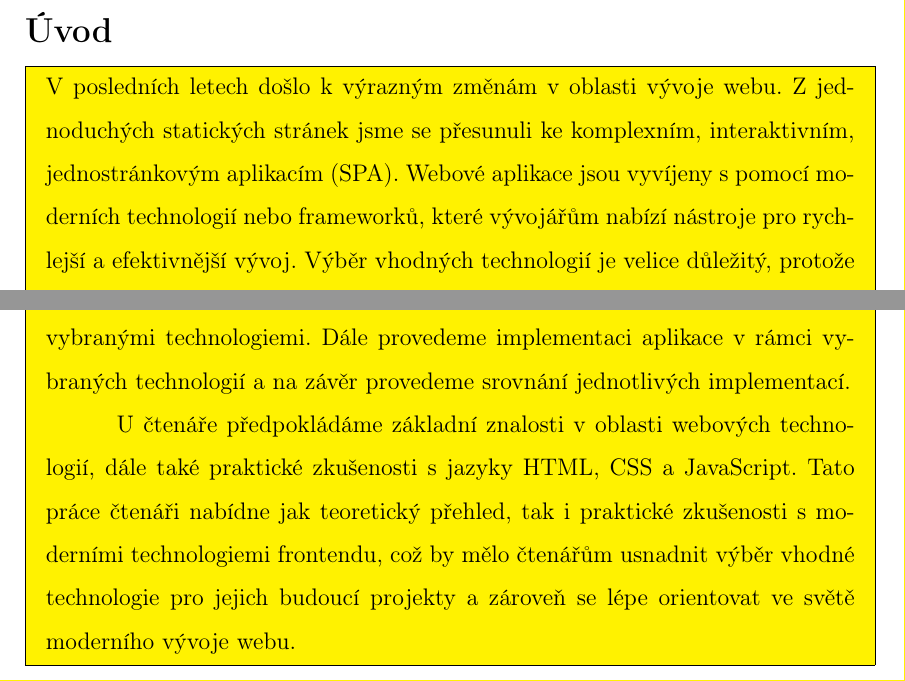
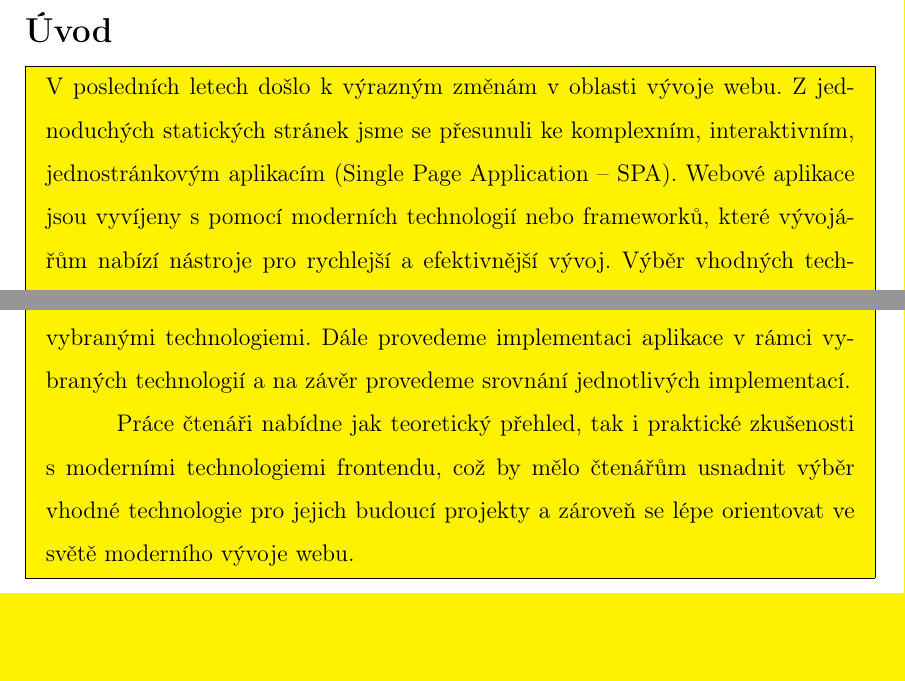
Before and after one commit to lukyncze/bachelor-thesis, a LaTeX thesis (thesis/sablona_ukazka.tex, which reads thesis/uvodni_kapitola.tex): two parts of page 10 of 105, joined at a grey line, cut so that both start at the same text, the shorter picture padded with empty space. Compiled offline with pdfLaTeX.

Commit message:
thesis: refactor introduction according to the supervisor's tip

```diff
--- a/thesis/uvodni_kapitola.tex
+++ b/thesis/uvodni_kapitola.tex
@@ -2,7 +2,7 @@
 
 \begin{zvyraznenyodstavec}
 V posledních letech došlo k výrazným změnám v oblasti vývoje webu.
-Z jednoduchých statických stránek jsme se přesunuli ke komplexním, interaktivním, jednostránkovým aplikacím (SPA).
+Z jednoduchých statických stránek jsme se přesunuli ke komplexním, interaktivním, jednostránkovým aplikacím (Single Page Application -- SPA).
 Webové aplikace jsou vyvíjeny s pomocí moderních technologií nebo frameworků, které vývojářům nabízí nástroje pro rychlejší a efektivnější vývoj.
 Výběr vhodných technologií je velice důležitý, protože může mít vliv na celkovou kvalitu a úspěch projektu.
 Nesprávný výběr technologie může vést ke složitým řešením, ztrátě času či finančních prostředků, nebo k problémům, které v budoucnu stíží práci vývojovým týmům.
@@ -15,8 +15,7 @@ V rámci teoretické části uvedeme motivaci pro výběr SPA technologií, zam
 V praktické části práce navrhneme webovou aplikaci, která umožní odhalit klíčové vlastnosti a rozdíly mezi vybranými technologiemi.
 Dále provedeme implementaci aplikace v rámci vybraných technologií a na závěr provedeme srovnání jednotlivých implementací.
 
-U čtenáře předpokládáme základní znalosti v oblasti webových technologií, dále také praktické zkušenosti s jazyky HTML, CSS a JavaScript.
-Tato práce čtenáři nabídne jak teoretický přehled, tak i praktické zkušenosti s moderními technologiemi frontendu,
+Práce čtenáři nabídne jak teoretický přehled, tak i praktické zkušenosti s moderními technologiemi frontendu,
 což by mělo čtenářům usnadnit výběr vhodné technologie pro jejich budoucí projekty a zároveň se lépe orientovat ve světě moderního vývoje webu.
 \end{zvyraznenyodstavec}
 
```
